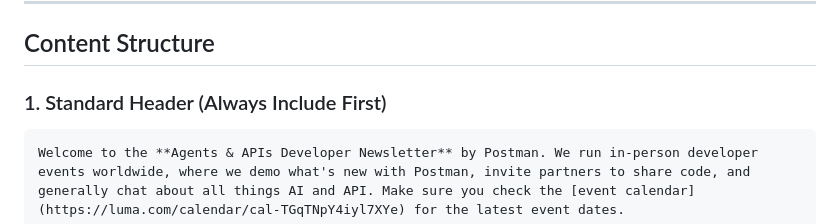
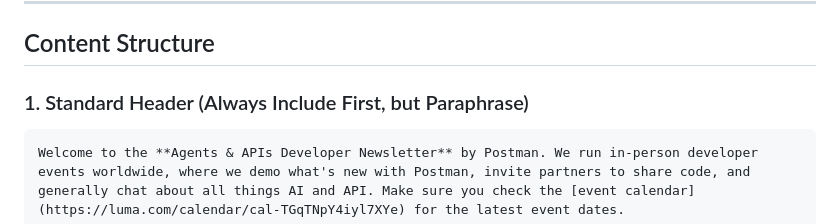
Before and after one commit to Postman-Devrel/devrel-claude-code-skills, a Markdown page: monthly-newsletters.md, the part around one of its changes. Drawn GitHub-style.

````diff
--- a/monthly-newsletters.md
+++ b/monthly-newsletters.md
@@ -20,7 +20,7 @@ Generate an informative, developer-focused newsletter for Postman Agents & APIs
 
 ## Content Structure
 
-### 1. Standard Header (Always Include First)
+### 1. Standard Header (Always Include First, but Paraphrase)
 
 ```markdown
 Welcome to the **Agents & APIs Developer Newsletter** by Postman. We run in-person developer events worldwide, where we demo what's new with Postman, invite partners to share code, and generally chat about all things AI and API. Make sure you check the [event calendar](https://luma.com/calendar/cal-TGqTNpY4iyl7XYe) for the latest event dates.
````
Also changed, not shown: other parts of monthly-newsletters.md (+2 -2 lines).
